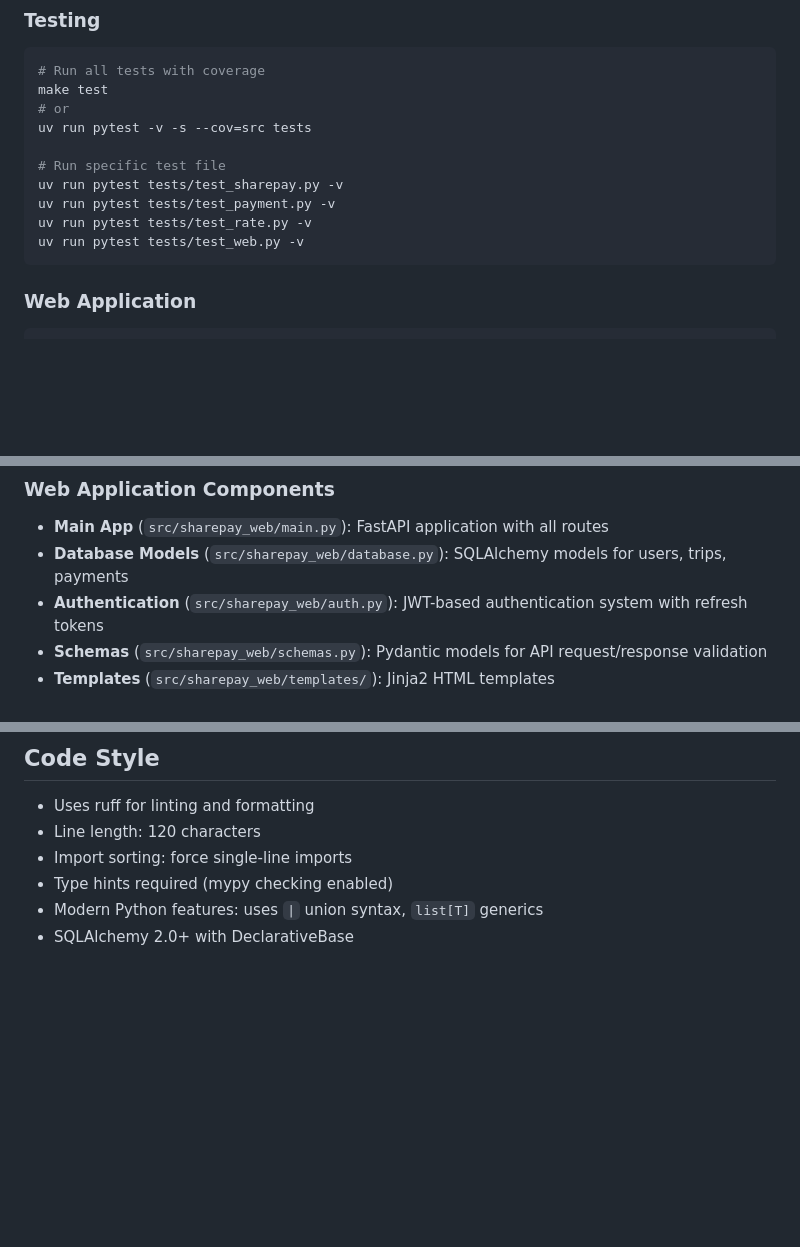
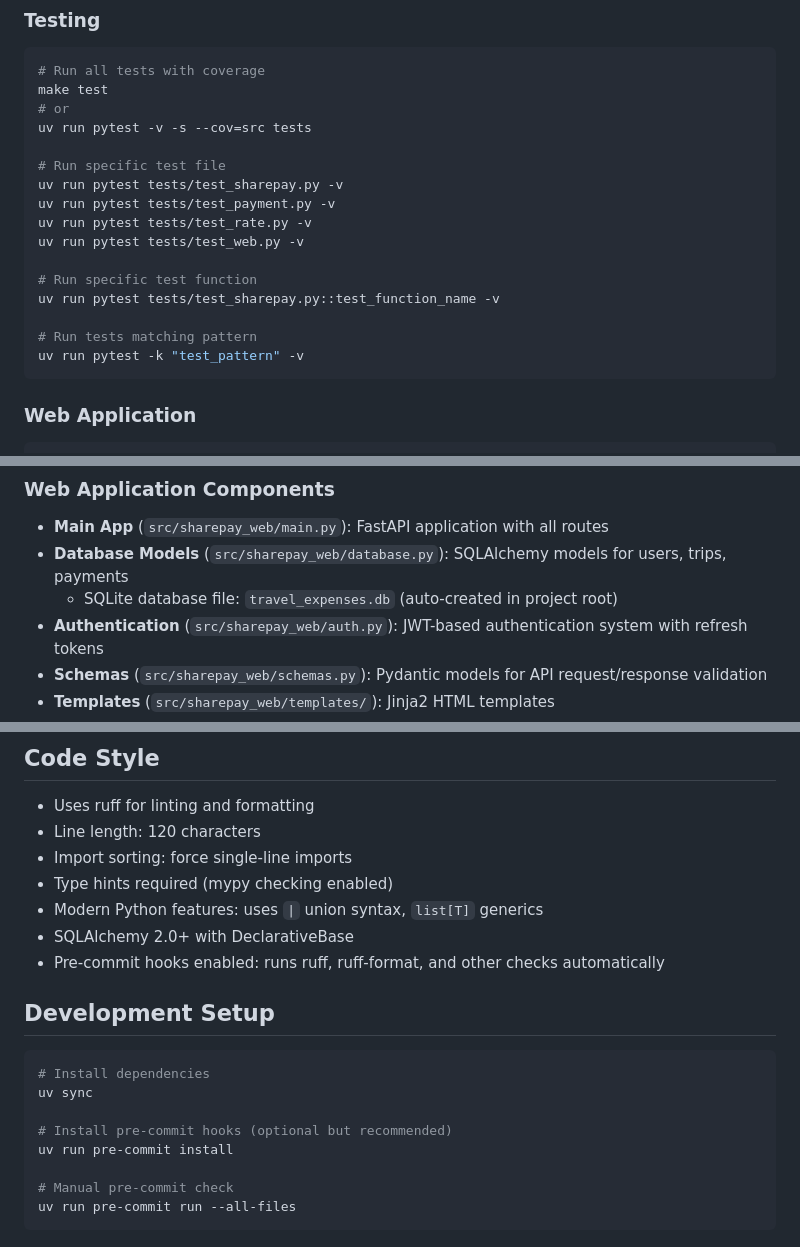
Before and after one commit to narumiruna/sharepay, a Markdown page: CLAUDE.md, 3 parts joined by grey strips. Rendered like a GitHub page; blank space fills up the shorter version.

````diff
--- a/CLAUDE.md
+++ b/CLAUDE.md
@@ -33,6 +33,12 @@ uv run pytest tests/test_sharepay.py -v
 uv run pytest tests/test_payment.py -v
 uv run pytest tests/test_rate.py -v
 uv run pytest tests/test_web.py -v
+
+# Run specific test function
+uv run pytest tests/test_sharepay.py::test_function_name -v
+
+# Run tests matching pattern
+uv run pytest -k "test_pattern" -v
 ```
 
 ### Web Application
@@ -81,6 +87,7 @@ uv publish
 
 - **Main App** (`src/sharepay_web/main.py`): FastAPI application with all routes
 - **Database Models** (`src/sharepay_web/database.py`): SQLAlchemy models for users, trips, payments
+  - SQLite database file: `travel_expenses.db` (auto-created in project root)
 - **Authentication** (`src/sharepay_web/auth.py`): JWT-based authentication system with refresh tokens
 - **Schemas** (`src/sharepay_web/schemas.py`): Pydantic models for API request/response validation
 - **Templates** (`src/sharepay_web/templates/`): Jinja2 HTML templates
@@ -135,3 +142,17 @@ The project uses pytest with coverage reporting. Test files are located in `test
 - Type hints required (mypy checking enabled)
 - Modern Python features: uses `|` union syntax, `list[T]` generics
 - SQLAlchemy 2.0+ with DeclarativeBase
+- Pre-commit hooks enabled: runs ruff, ruff-format, and other checks automatically
+
+## Development Setup
+
+```bash
+# Install dependencies
+uv sync
+
+# Install pre-commit hooks (optional but recommended)
+uv run pre-commit install
+
+# Manual pre-commit check
+uv run pre-commit run --all-files
+```
````
